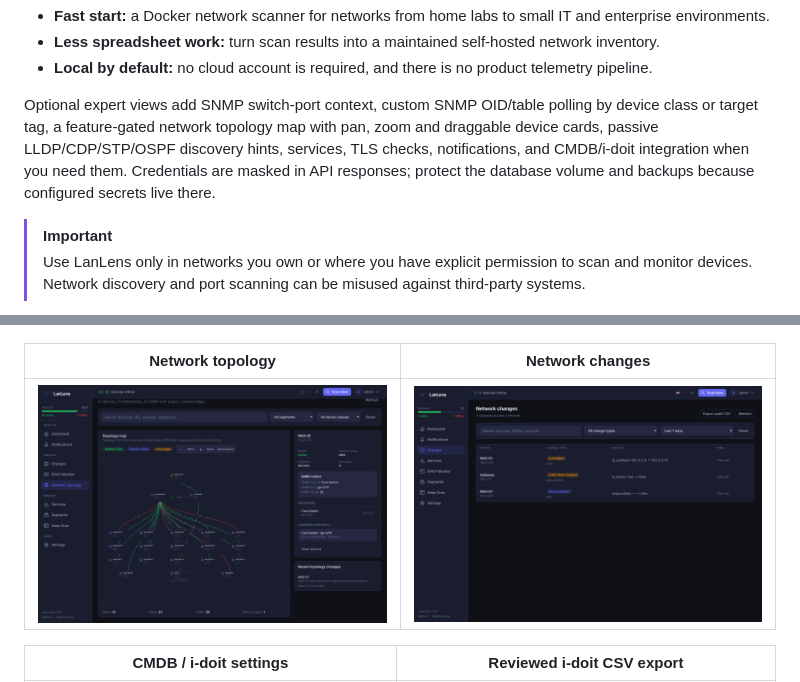
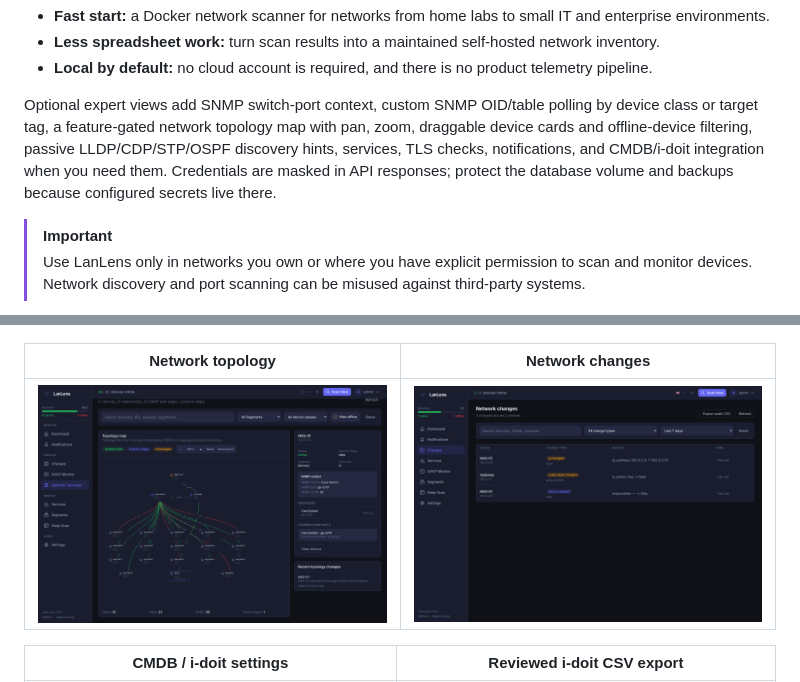
Before and after one commit to AlexRosbach/LanLens, a Markdown page: README.md, 2 parts joined by grey strips. Rendered like a GitHub page; pictures changed too: docs/screenshots/lanlens-network-topology.png.

Commit message:
Build 20260626.1044: add topology offline filter

```diff
--- a/README.md
+++ b/README.md
@@ -35,7 +35,7 @@ Why people use it:
 - **Less spreadsheet work:** turn scan results into a maintained self-hosted network inventory.
 - **Local by default:** no cloud account is required, and there is no product telemetry pipeline.
 
-Optional expert views add SNMP switch-port context, custom SNMP OID/table polling by device class or target tag, a feature-gated network topology map with pan, zoom and draggable device cards, passive LLDP/CDP/STP/OSPF discovery hints, services, TLS checks, notifications, and CMDB/i-doit integration when you need them. Credentials are masked in API responses; protect the database volume and backups because configured secrets live there.
+Optional expert views add SNMP switch-port context, custom SNMP OID/table polling by device class or target tag, a feature-gated network topology map with pan, zoom, draggable device cards and offline-device filtering, passive LLDP/CDP/STP/OSPF discovery hints, services, TLS checks, notifications, and CMDB/i-doit integration when you need them. Credentials are masked in API responses; protect the database volume and backups because configured secrets live there.
 
 > [!IMPORTANT]
 > Use LanLens only in networks you own or where you have explicit permission to scan and monitor devices. Network discovery and port scanning can be misused against third-party systems.
```
Also changed, not shown: CHANGELOG.md (+1 -1 lines), 5 other files.
